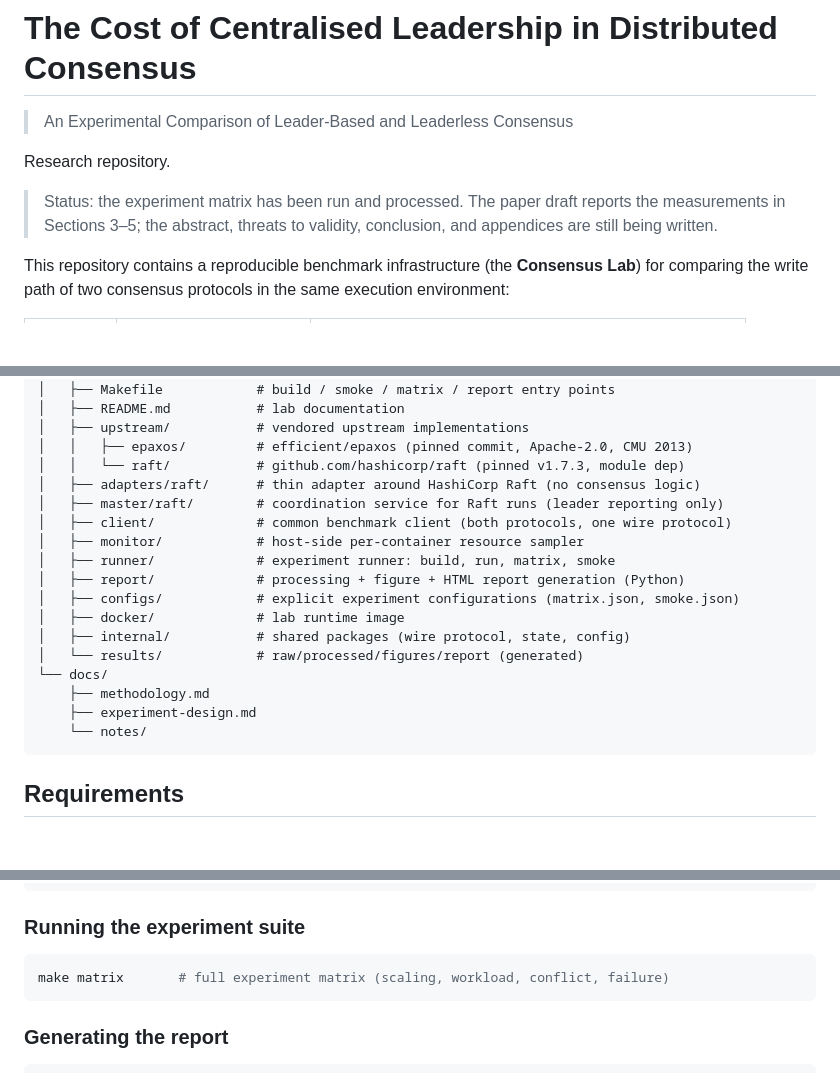
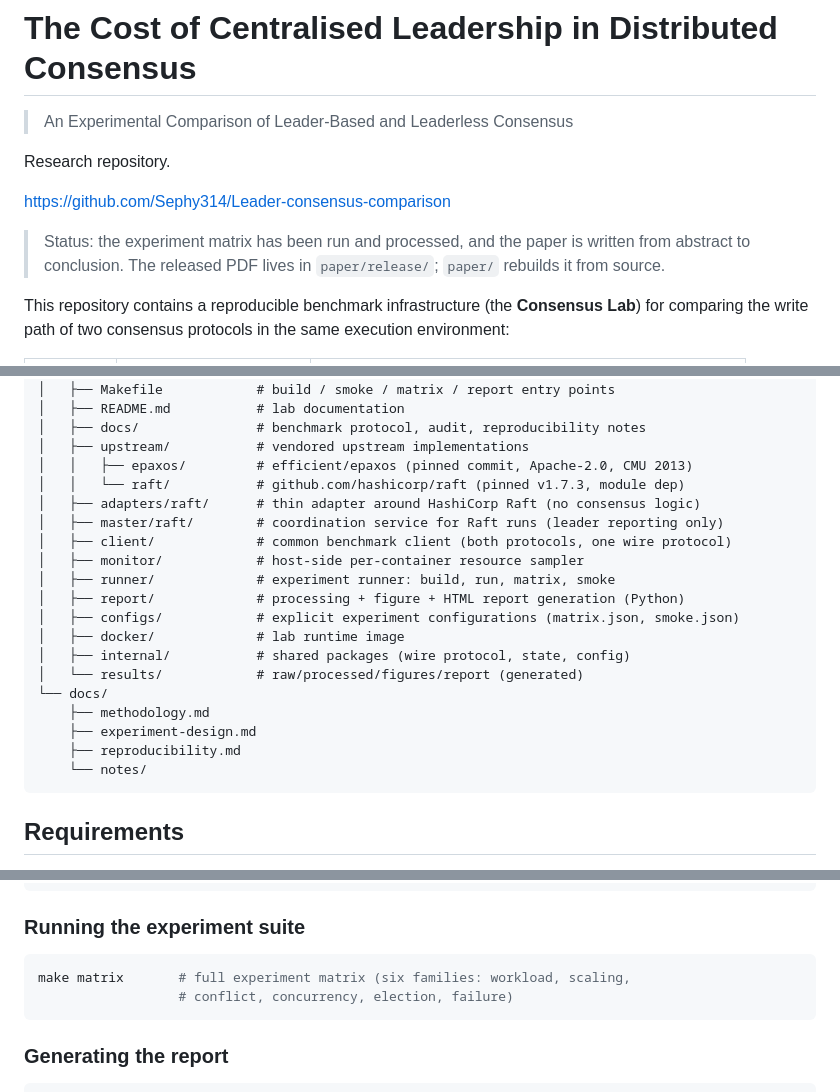
Before and after one commit to Sephy314/Leader-consensus-comparison, a Markdown page: README.md, 3 parts joined by grey strips. Rendered like a GitHub page; blank space fills up the shorter version.

````diff
--- a/README.md
+++ b/README.md
@@ -4,9 +4,11 @@
 
 Research repository.
 
-> Status: the experiment matrix has been run and processed. The paper draft
-> reports the measurements in Sections 3–5; the abstract, threats to
-> validity, conclusion, and appendices are still being written.
+<https://github.com/Sephy314/Leader-consensus-comparison>
+
+> Status: the experiment matrix has been run and processed, and the paper is
+> written from abstract to conclusion. The released PDF lives in
+> `paper/release/`; `paper/` rebuilds it from source.
 
 This repository contains a reproducible benchmark infrastructure (the
 **Consensus Lab**) for comparing the write path of two consensus protocols in
@@ -58,6 +107,7 @@ consensus-comparison/
 ├── lab/                    # the Consensus Lab
 │   ├── Makefile            # build / smoke / matrix / report entry points
 │   ├── README.md           # lab documentation
+│   ├── docs/               # benchmark protocol, audit, reproducibility notes
 │   ├── upstream/           # vendored upstream implementations
 │   │   ├── epaxos/         # efficient/epaxos (pinned commit, Apache-2.0, CMU 2013)
 │   │   └── raft/           # github.com/hashicorp/raft (pinned v1.7.3, module dep)
@@ -74,6 +124,7 @@ consensus-comparison/
 └── docs/
     ├── methodology.md
     ├── experiment-design.md
+    ├── reproducibility.md
     └── notes/
 ```
 
@@ -111,7 +162,8 @@ make run CFG=configs/matrix.json REP=1
 ### Running the experiment suite
 
 ```sh
-make matrix       # full experiment matrix (scaling, workload, conflict, failure)
+make matrix       # full experiment matrix (six families: workload, scaling,
+                  # conflict, concurrency, election, failure)
 ```
 
 ### Generating the report
````
Also changed, not shown: other parts of README.md (+50 -3 lines).
